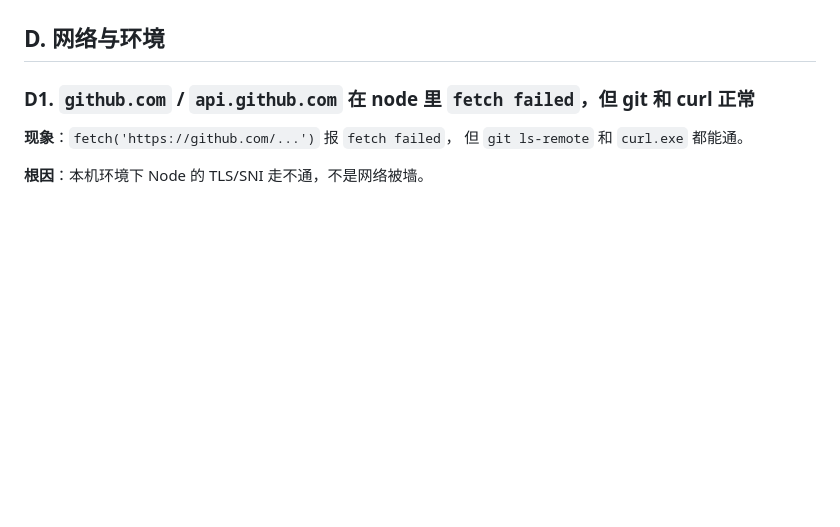
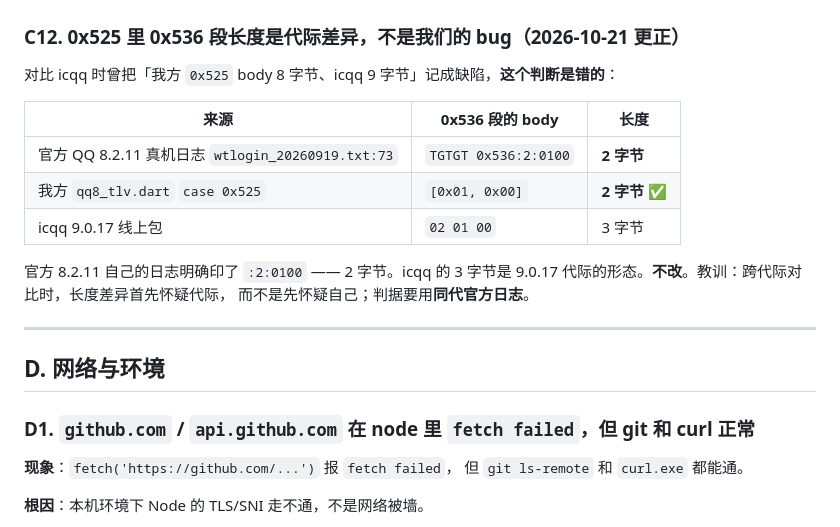
Before and after one commit to puretaoist/PenguinChat, a Markdown page: docs/PITFALLS.md, the part around one of its changes. GitHub-like rendering; blank space fills up the shorter version.

```diff
--- a/docs/PITFALLS.md
+++ b/docs/PITFALLS.md
@@ -542,3 +623,19 @@ C8 那句「密码链在纯 Dart 侧已到头」因此**放宽**：0x545 从「
+### C12. 0x525 里 0x536 段长度是**代际差异**，不是我们的 bug（2026-10-21 更正）
+
+对比 icqq 时曾把「我方 `0x525` body 8 字节、icqq 9 字节」记成缺陷，**这个判断是错的**：
+
+| 来源 | 0x536 段的 body | 长度 |
+|---|---|---|
+| 官方 QQ 8.2.11 真机日志 `wtlogin_20260919.txt:73` | `TGTGT 0x536:2:0100` | **2 字节** |
+| 我方 `qq8_tlv.dart` `case 0x525` | `[0x01, 0x00]` | **2 字节** ✅ |
+| icqq 9.0.17 线上包 | `02 01 00` | 3 字节 |
+
+官方 8.2.11 自己的日志明确印了 `:2:0100` —— 2 字节。icqq 的 3 字节是
+9.0.17 代际的形态。**不改**。教训：跨代际对比时，长度差异首先怀疑代际，
+而不是先怀疑自己；判据要用**同代官方日志**。
+
+---
+
 ## D. 网络与环境
 
 ### D1. `github.com` / `api.github.com` 在 node 里 `fetch failed`，但 git 和 curl 正常
```
Also changed, not shown: other parts of docs/PITFALLS.md (+81 -0 lines).
